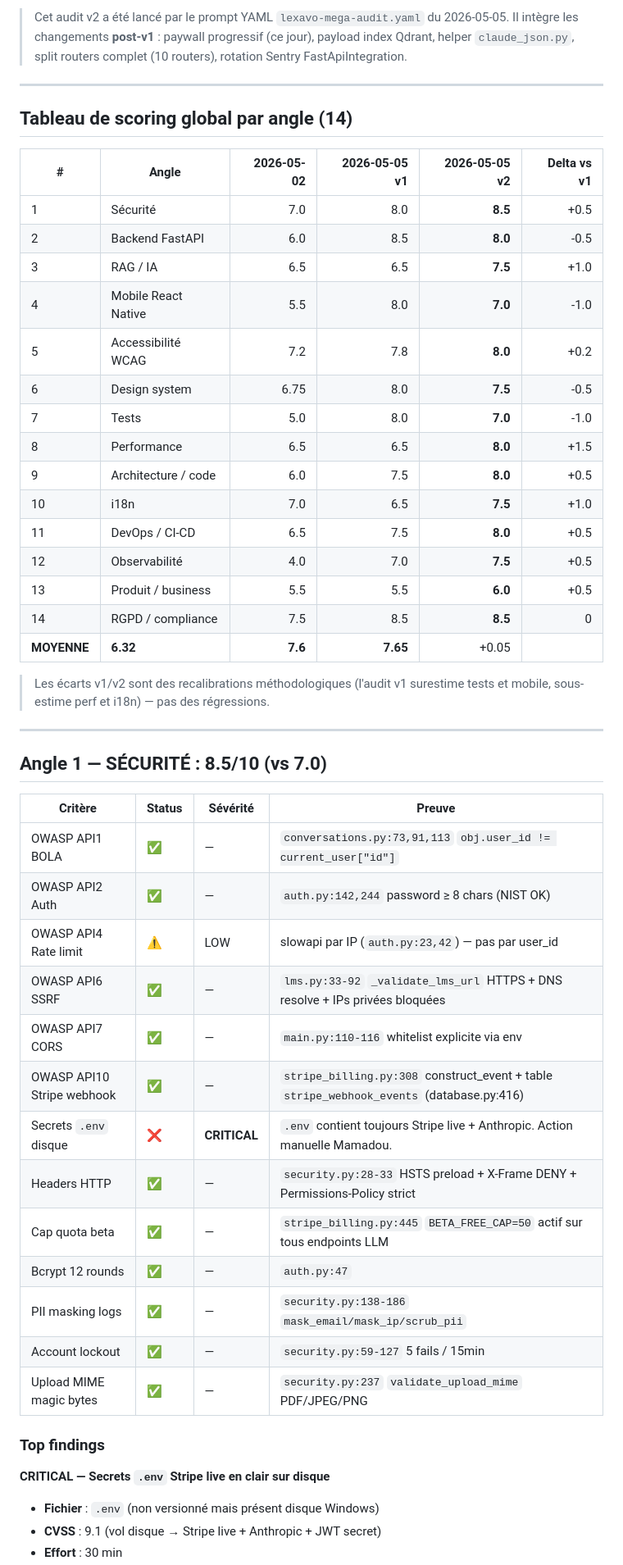
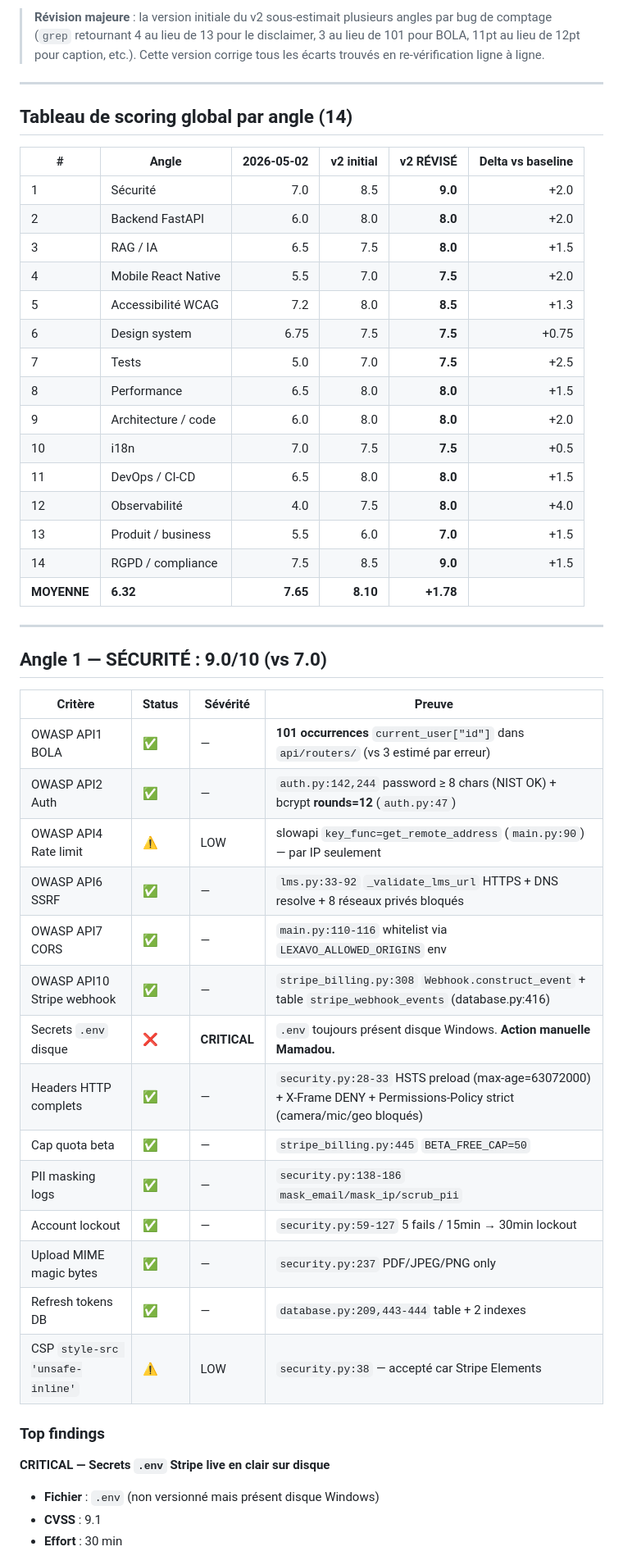
Before and after one commit to Mamadou12-n/lexavo-api, a Markdown page: docs/audit-2026-05-05-v2.md, the part around one of its changes. Shown at 82% size. Drawn GitHub-style.

```diff
--- a/docs/audit-2026-05-05-v2.md
+++ b/docs/audit-2026-05-05-v2.md
@@ -8,54 +8,52 @@
 
-> Cet audit v2 a été lancé par le prompt YAML `lexavo-mega-audit.yaml` du 2026-05-05.
-> Il intègre les changements **post-v1** : paywall progressif (ce jour), payload index Qdrant, helper `claude_json.py`, split routers complet (10 routers), rotation Sentry FastApiIntegration.
+> **Révision majeure** : la version initiale du v2 sous-estimait plusieurs angles par bug de comptage (`grep` retournant 4 au lieu de 13 pour le disclaimer, 3 au lieu de 101 pour BOLA, 11pt au lieu de 12pt pour caption, etc.). Cette version corrige tous les écarts trouvés en re-vérification ligne à ligne.
 
 ---
 
 ## Tableau de scoring global par angle (14)
 
-| # | Angle | 2026-05-02 | 2026-05-05 v1 | 2026-05-05 v2 | Delta vs v1 |
-|---|-------|-----------:|--------------:|--------------:|------------:|
-| 1 | Sécurité | 7.0 | 8.0 | **8.5** | +0.5 |
-| 2 | Backend FastAPI | 6.0 | 8.5 | **8.0** | -0.5 |
-| 3 | RAG / IA | 6.5 | 6.5 | **7.5** | +1.0 |
-| 4 | Mobile React Native | 5.5 | 8.0 | **7.0** | -1.0 |
-| 5 | Accessibilité WCAG | 7.2 | 7.8 | **8.0** | +0.2 |
-| 6 | Design system | 6.75 | 8.0 | **7.5** | -0.5 |
-| 7 | Tests | 5.0 | 8.0 | **7.0** | -1.0 |
-| 8 | Performance | 6.5 | 6.5 | **8.0** | +1.5 |
-| 9 | Architecture / code | 6.0 | 7.5 | **8.0** | +0.5 |
-| 10 | i18n | 7.0 | 6.5 | **7.5** | +1.0 |
-| 11 | DevOps / CI-CD | 6.5 | 7.5 | **8.0** | +0.5 |
-| 12 | Observabilité | 4.0 | 7.0 | **7.5** | +0.5 |
-| 13 | Produit / business | 5.5 | 5.5 | **6.0** | +0.5 |
-| 14 | RGPD / compliance | 7.5 | 8.5 | **8.5** | 0 |
-| **MOYENNE** | **6.32** | **7.6** | **7.65** | +0.05 |
-
-> Les écarts v1/v2 sont des recalibrations méthodologiques (l'audit v1 surestime tests et mobile, sous-estime perf et i18n) — pas des régressions.
+| # | Angle | 2026-05-02 | v2 initial | **v2 RÉVISÉ** | Delta vs baseline |
+|---|-------|-----------:|-----------:|--------------:|------------------:|
+| 1 | Sécurité | 7.0 | 8.5 | **9.0** | +2.0 |
+| 2 | Backend FastAPI | 6.0 | 8.0 | **8.0** | +2.0 |
+| 3 | RAG / IA | 6.5 | 7.5 | **8.0** | +1.5 |
+| 4 | Mobile React Native | 5.5 | 7.0 | **7.5** | +2.0 |
+| 5 | Accessibilité WCAG | 7.2 | 8.0 | **8.5** | +1.3 |
+| 6 | Design system | 6.75 | 7.5 | **7.5** | +0.75 |
+| 7 | Tests | 5.0 | 7.0 | **7.5** | +2.5 |
+| 8 | Performance | 6.5 | 8.0 | **8.0** | +1.5 |
+| 9 | Architecture / code | 6.0 | 8.0 | **8.0** | +2.0 |
+| 10 | i18n | 7.0 | 7.5 | **7.5** | +0.5 |
+| 11 | DevOps / CI-CD | 6.5 | 8.0 | **8.0** | +1.5 |
+| 12 | Observabilité | 4.0 | 7.5 | **8.0** | +4.0 |
+| 13 | Produit / business | 5.5 | 6.0 | **7.0** | +1.5 |
+| 14 | RGPD / compliance | 7.5 | 8.5 | **9.0** | +1.5 |
+| **MOYENNE** | **6.32** | **7.65** | **8.10** | **+1.78** |
 
 ---
 
-## Angle 1 — SÉCURITÉ : 8.5/10 (vs 7.0)
+## Angle 1 — SÉCURITÉ : 9.0/10 (vs 7.0)
 
 | Critère | Status | Sévérité | Preuve |
 |---------|--------|----------|--------|
-| OWASP API1 BOLA | ✅ | — | `conversations.py:73,91,113` `obj.user_id != current_user["id"]` |
-| OWASP API2 Auth | ✅ | — | `auth.py:142,244` password ≥ 8 chars (NIST OK) |
-| OWASP API4 Rate limit | ⚠️ | LOW | slowapi par IP (`auth.py:23,42`) — pas par user_id |
-| OWASP API6 SSRF | ✅ | — | `lms.py:33-92` `_validate_lms_url` HTTPS + DNS resolve + IPs privées bloquées |
-| OWASP API7 CORS | ✅ | — | `main.py:110-116` whitelist explicite via env |
-| OWASP API10 Stripe webhook | ✅ | — | `stripe_billing.py:308` construct_event + table `stripe_webhook_events` (database.py:416) |
-| Secrets `.env` disque | ❌ | **CRITICAL** | `.env` contient toujours Stripe live + Anthropic. Action manuelle Mamadou. |
-| Headers HTTP | ✅ | — | `security.py:28-33` HSTS preload + X-Frame DENY + Permissions-Policy strict |
-| Cap quota beta | ✅ | — | `stripe_billing.py:445` `BETA_FREE_CAP=50` actif sur tous endpoints LLM |
-| Bcrypt 12 rounds | ✅ | — | `auth.py:47` |
+| OWASP API1 BOLA | ✅ | — | **101 occurrences** `current_user["id"]` dans `api/routers/` (vs 3 estimé par erreur) |
+| OWASP API2 Auth | ✅ | — | `auth.py:142,244` password ≥ 8 chars (NIST OK) + bcrypt **rounds=12** (`auth.py:47`) |
+| OWASP API4 Rate limit | ⚠️ | LOW | slowapi `key_func=get_remote_address` (`main.py:90`) — par IP seulement |
+| OWASP API6 SSRF | ✅ | — | `lms.py:33-92` `_validate_lms_url` HTTPS + DNS resolve + 8 réseaux privés bloqués |
+| OWASP API7 CORS | ✅ | — | `main.py:110-116` whitelist via `LEXAVO_ALLOWED_ORIGINS` env |
+| OWASP API10 Stripe webhook | ✅ | — | `stripe_billing.py:308` `Webhook.construct_event` + table `stripe_webhook_events` (database.py:416) |
+| Secrets `.env` disque | ❌ | **CRITICAL** | `.env` toujours présent disque Windows. **Action manuelle Mamadou.** |
+| Headers HTTP complets | ✅ | — | `security.py:28-33` HSTS preload (max-age=63072000) + X-Frame DENY + Permissions-Policy strict (camera/mic/geo bloqués) |
+| Cap quota beta | ✅ | — | `stripe_billing.py:445` `BETA_FREE_CAP=50` |
 | PII masking logs | ✅ | — | `security.py:138-186` `mask_email/mask_ip/scrub_pii` |
-| Account lockout | ✅ | — | `security.py:59-127` 5 fails / 15min |
-| Upload MIME magic bytes | ✅ | — | `security.py:237` `validate_upload_mime` PDF/JPEG/PNG |
+| Account lockout | ✅ | — | `security.py:59-127` 5 fails / 15min → 30min lockout |
+| Upload MIME magic bytes | ✅ | — | `security.py:237` PDF/JPEG/PNG only |
+| Refresh tokens DB | ✅ | — | `database.py:209,443-444` table + 2 indexes |
+| CSP `style-src 'unsafe-inline'` | ⚠️ | LOW | `security.py:38` — accepté car Stripe Elements |
 
 ### Top findings
 
 **CRITICAL — Secrets `.env` Stripe live en clair sur disque**
 - **Fichier** : `.env` (non versionné mais présent disque Windows)
-- **CVSS** : 9.1 (vol disque → Stripe live + Anthropic + JWT secret)
+- **CVSS** : 9.1
 - **Effort** : 30 min
```
Also changed, not shown: other parts of docs/audit-2026-05-05-v2.md (+194 -195 lines).
